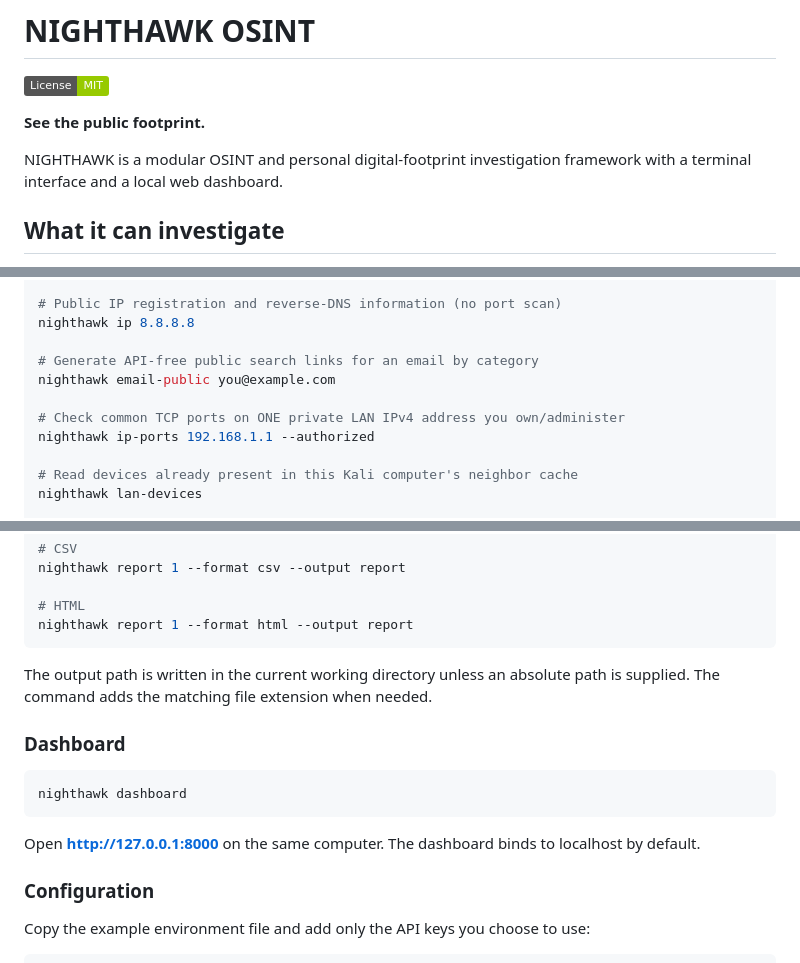
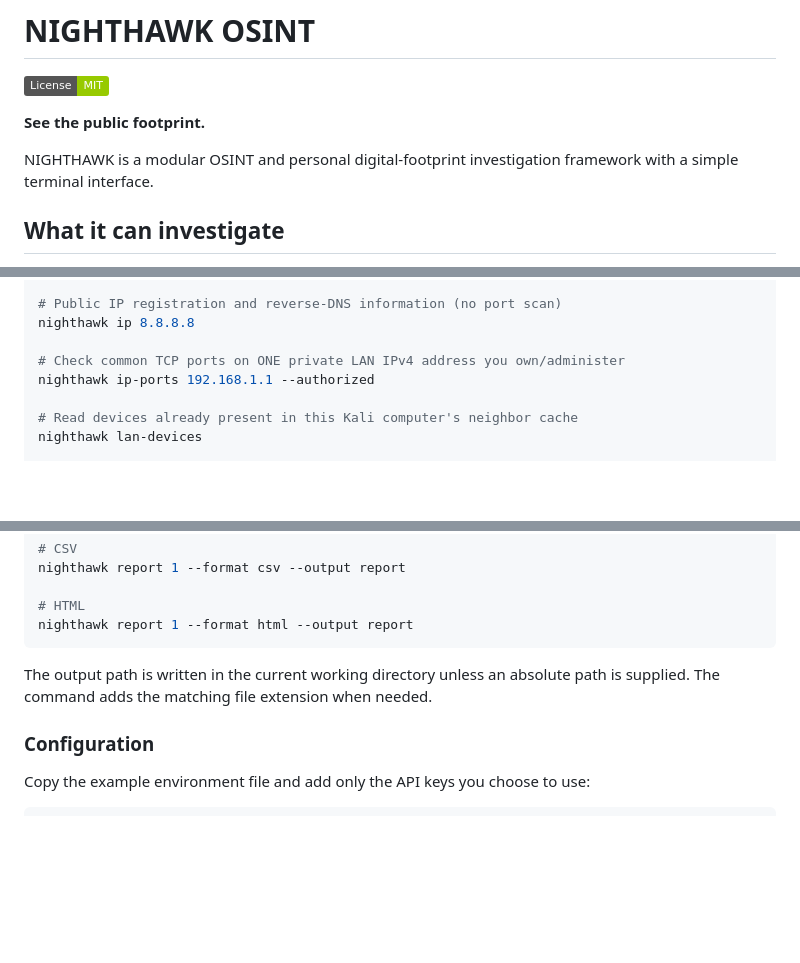
Before and after one commit to sbdhkfl/NIGHTHAWK, a Markdown page: README.md, 3 parts joined by grey strips. Drawn GitHub-style; badges without logos; blank space fills up the shorter version.

Commit message:
Remove dashboard and outdated email instructions

````diff
--- a/README.md
+++ b/README.md
@@ -4,7 +4,7 @@
 
 **See the public footprint.**
 
-NIGHTHAWK is a modular OSINT and personal digital-footprint investigation framework with a terminal interface and a local web dashboard.
+NIGHTHAWK is a modular OSINT and personal digital-footprint investigation framework with a simple terminal interface.
 
 ## What it can investigate
 
@@ -98,9 +97,6 @@ nighthawk subdomains example.com
 # Public IP registration and reverse-DNS information (no port scan)
 nighthawk ip 8.8.8.8
 
-# Generate API-free public search links for an email by category
-nighthawk email-public you@example.com
-
 # Check common TCP ports on ONE private LAN IPv4 address you own/administer
 nighthawk ip-ports 192.168.1.1 --authorized
 
@@ -152,14 +148,6 @@ nighthawk report 1 --format html --output report
 
 The output path is written in the current working directory unless an absolute path is supplied. The command adds the matching file extension when needed.
 
-### Dashboard
-
-```bash
-nighthawk dashboard
-```
-
-Open **http://127.0.0.1:8000** on the same computer. The dashboard binds to localhost by default.
-
 ### Configuration
 
 Copy the example environment file and add only the API keys you choose to use:
````
Also changed, not shown: other parts of README.md (+1 -2 lines).
